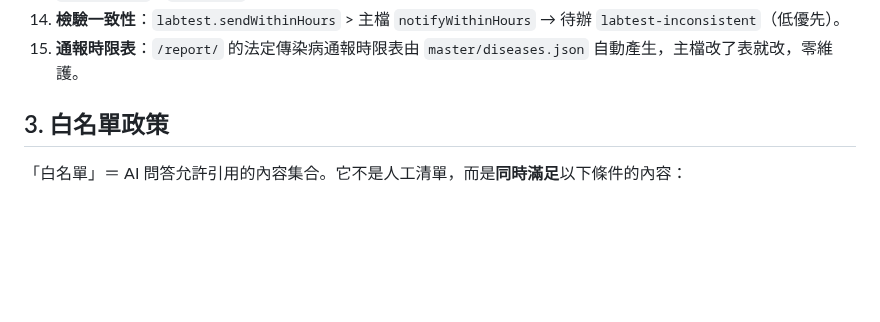
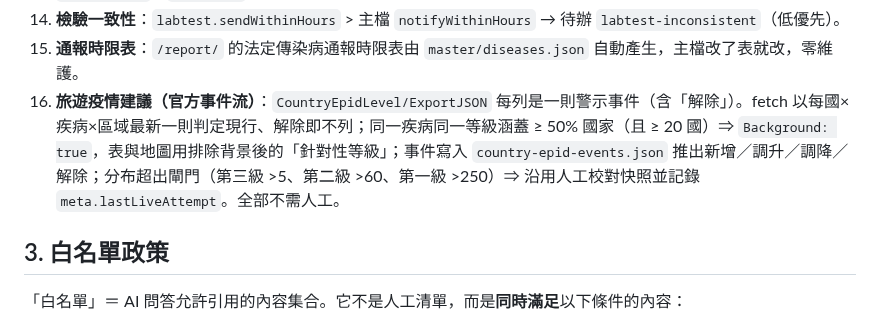
Before and after one commit to ancientsky/new_cdc_prototype, a Markdown page: docs/governance-model.md, the part around the change. Rendered like a GitHub page; blank space fills up the shorter version.

```diff
--- a/docs/governance-model.md
+++ b/docs/governance-model.md
@@ -68,6 +68,7 @@
 13. **外部連結健康**：專區連結、申請網址與表單、公告報名網址、影片網址、出版品 PDF 彙整為 `site.gov.externalLinks[]`；`fetch-data --check-links` 寫回 `status`／`lastCheckedAt`。`broken` → 待辦 `link-broken`；`unchecked` 不產生待辦。
 14. **檢驗一致性**：`labtest.sendWithinHours` > 主檔 `notifyWithinHours` → 待辦 `labtest-inconsistent`（低優先）。
 15. **通報時限表**：`/report/` 的法定傳染病通報時限表由 `master/diseases.json` 自動產生，主檔改了表就改，零維護。
+16. **旅遊疫情建議（官方事件流）**：`CountryEpidLevel/ExportJSON` 每列是一則警示事件（含「解除」）。fetch 以每國×疾病×區域最新一則判定現行、解除即不列；同一疾病同一等級涵蓋 ≥ 50% 國家（且 ≥ 20 國）⇒ `Background: true`，表與地圖用排除背景後的「針對性等級」；事件寫入 `country-epid-events.json` 推出新增／調升／調降／解除；分布超出閘門（第三級 >5、第二級 >60、第一級 >250）⇒ 沿用人工校對快照並記錄 `meta.lastLiveAttempt`。全部不需人工。
 
 
 ## 3. 白名單政策
```
Also changed, not shown: README.md (+3 -1 lines), docs/guide-public.md (+17 -1 lines), docs/screenshots/travel-JP.png, docs/screenshots/travel-KR.png, 6 other files.
